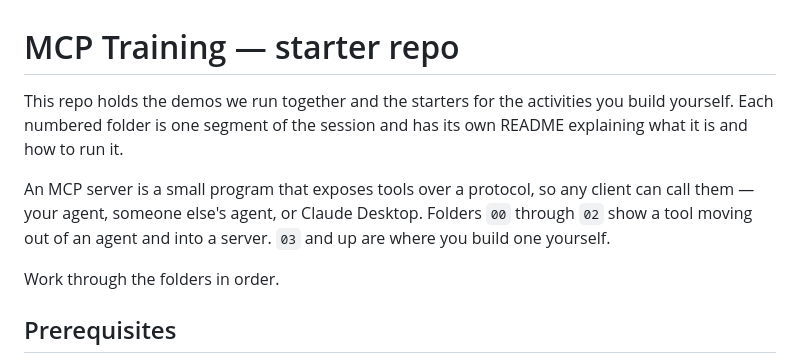
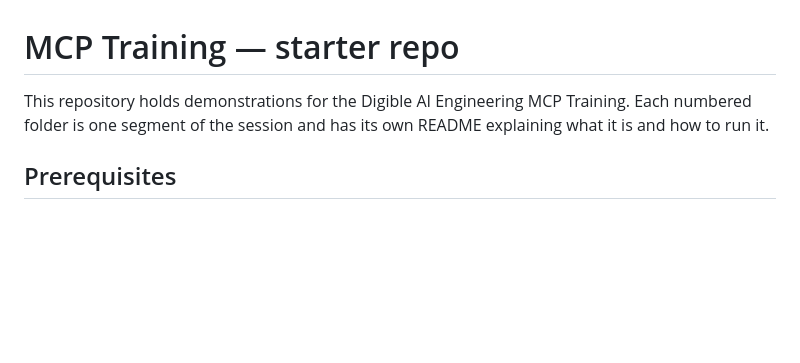
Before and after one commit to Overclock-Accelerator/digible-mcp-training-starter, a Markdown page: README.md, the part around the change. Rendered like a GitHub page; blank space fills up the shorter version.

Commit message:
Cut the overview to two sentences

```diff
--- a/README.md
+++ b/README.md
@@ -1,15 +1,8 @@
 # MCP Training — starter repo
 
-This repo holds the demos we run together and the starters for the activities
-you build yourself. Each numbered folder is one segment of the session and has
-its own README explaining what it is and how to run it.
-
-An MCP server is a small program that exposes tools over a protocol, so any
-client can call them — your agent, someone else's agent, or Claude Desktop.
-Folders `00` through `02` show a tool moving out of an agent and into a server.
-`03` and up are where you build one yourself.
-
-Work through the folders in order.
+This repository holds demonstrations for the Digible AI Engineering MCP
+Training. Each numbered folder is one segment of the session and has its own
+README explaining what it is and how to run it.
 
 ## Prerequisites
 
```
